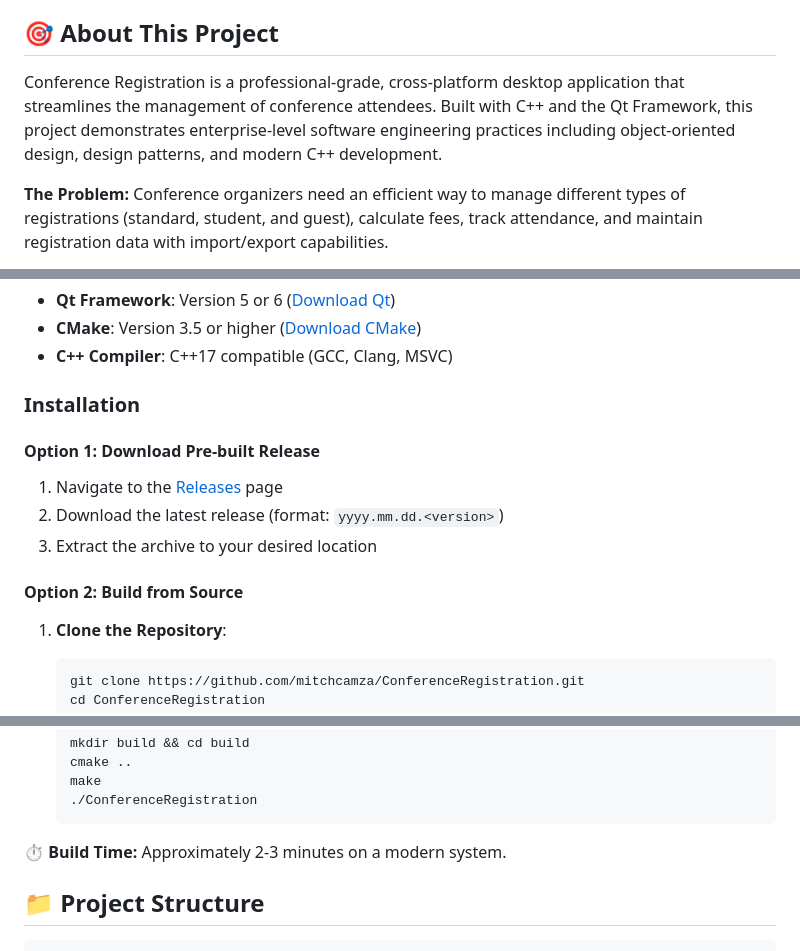
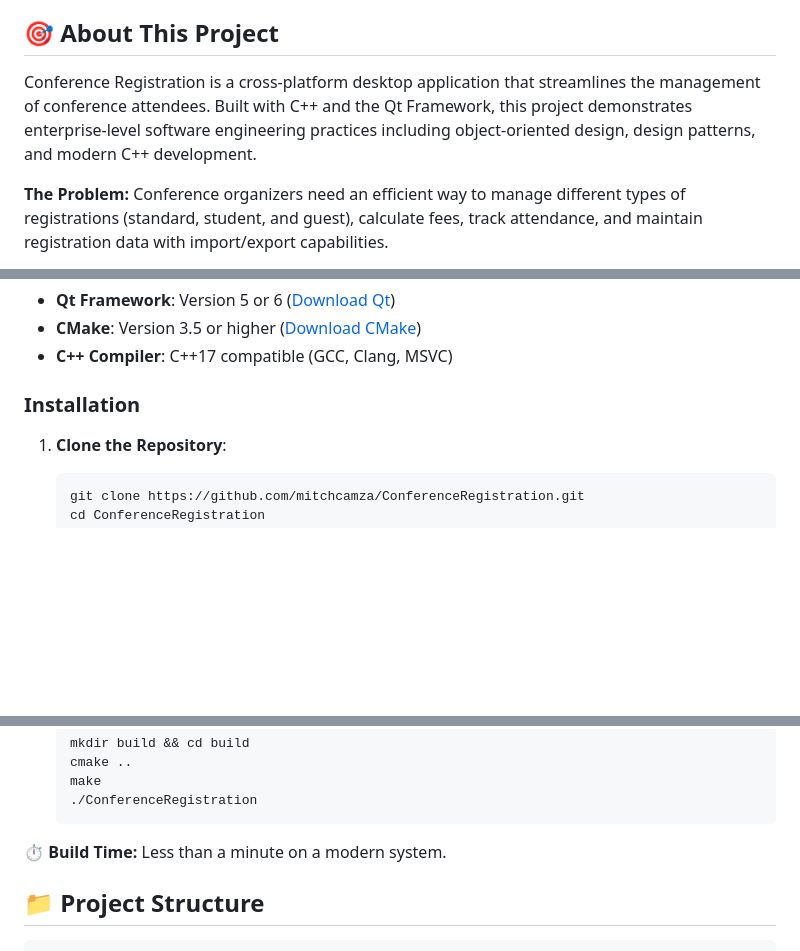
Before and after one commit to mitchcamza/ConferenceRegistration, a Markdown page: README.md, 3 parts joined by grey strips. Rendered like a GitHub page; blank space fills up the shorter version.

Commit message:
Revise README for clarity and build time
Updated project description and installation instructions.

````diff
--- a/README.md
+++ b/README.md
@@ -23,7 +23,7 @@
 <a id="about-this-project"></a>
 ## 🎯 About This Project
 
-Conference Registration is a professional-grade, cross-platform desktop application that streamlines the management of conference attendees. Built with C++ and the Qt Framework, this project demonstrates enterprise-level software engineering practices including object-oriented design, design patterns, and modern C++ development.
+Conference Registration is a cross-platform desktop application that streamlines the management of conference attendees. Built with C++ and the Qt Framework, this project demonstrates enterprise-level software engineering practices including object-oriented design, design patterns, and modern C++ development.
 
 **The Problem:** Conference organizers need an efficient way to manage different types of registrations (standard, student, and guest), calculate fees, track attendance, and maintain registration data with import/export capabilities.
 
@@ -158,12 +158,6 @@ Ensure you have the following installed on your system:
 
 ### Installation
 
-#### Option 1: Download Pre-built Release
-1. Navigate to the [Releases](https://github.com/mitchcamza/ConferenceRegistration/releases) page
-2. Download the latest release (format: `yyyy.mm.dd.<version>`)
-3. Extract the archive to your desired location
-
-#### Option 2: Build from Source
 1. **Clone the Repository**:
    ```bash
    git clone https://github.com/mitchcamza/ConferenceRegistration.git
@@ -188,7 +182,7 @@ Ensure you have the following installed on your system:
    ./ConferenceRegistration
    ```
 
-**⏱️ Build Time:** Approximately 2-3 minutes on a modern system.
+**⏱️ Build Time:** Less than a minute on a modern system.
 
 <a id="project-structure"></a>
 ## 📁 Project Structure
````
